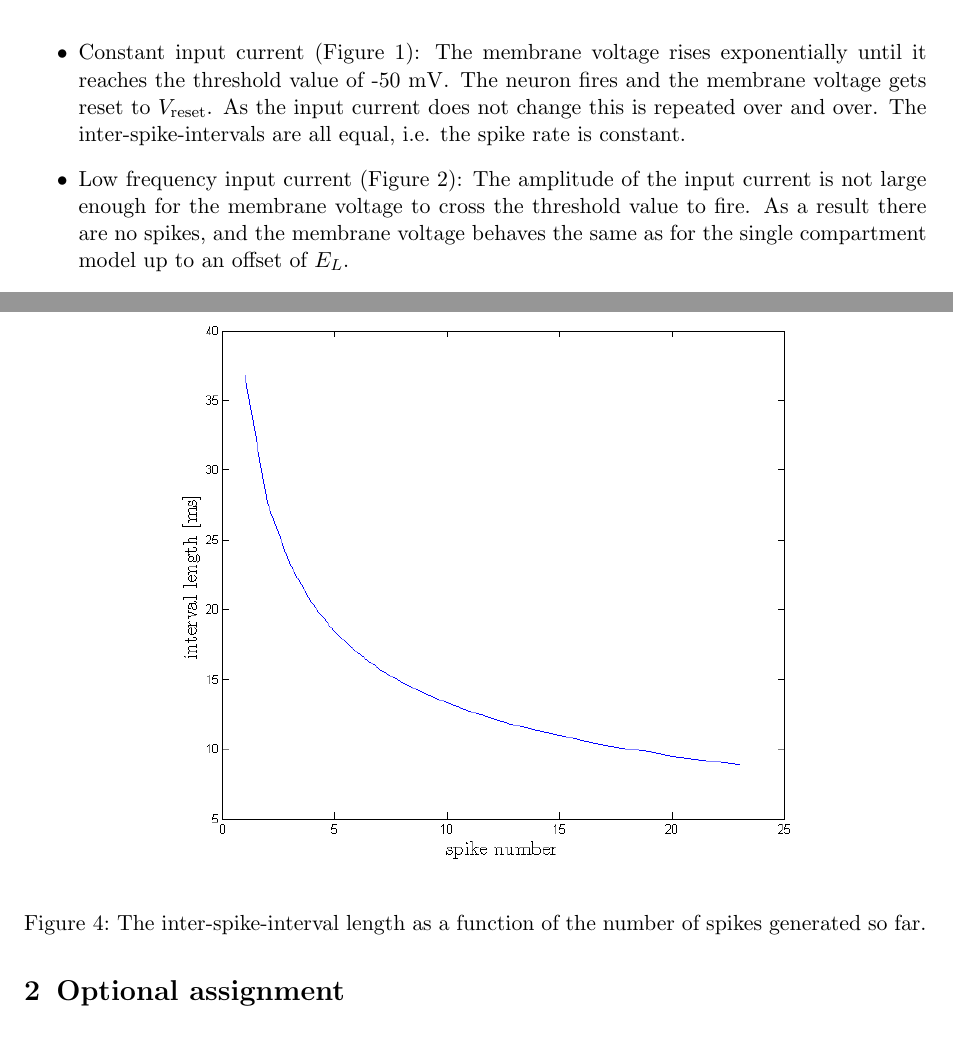
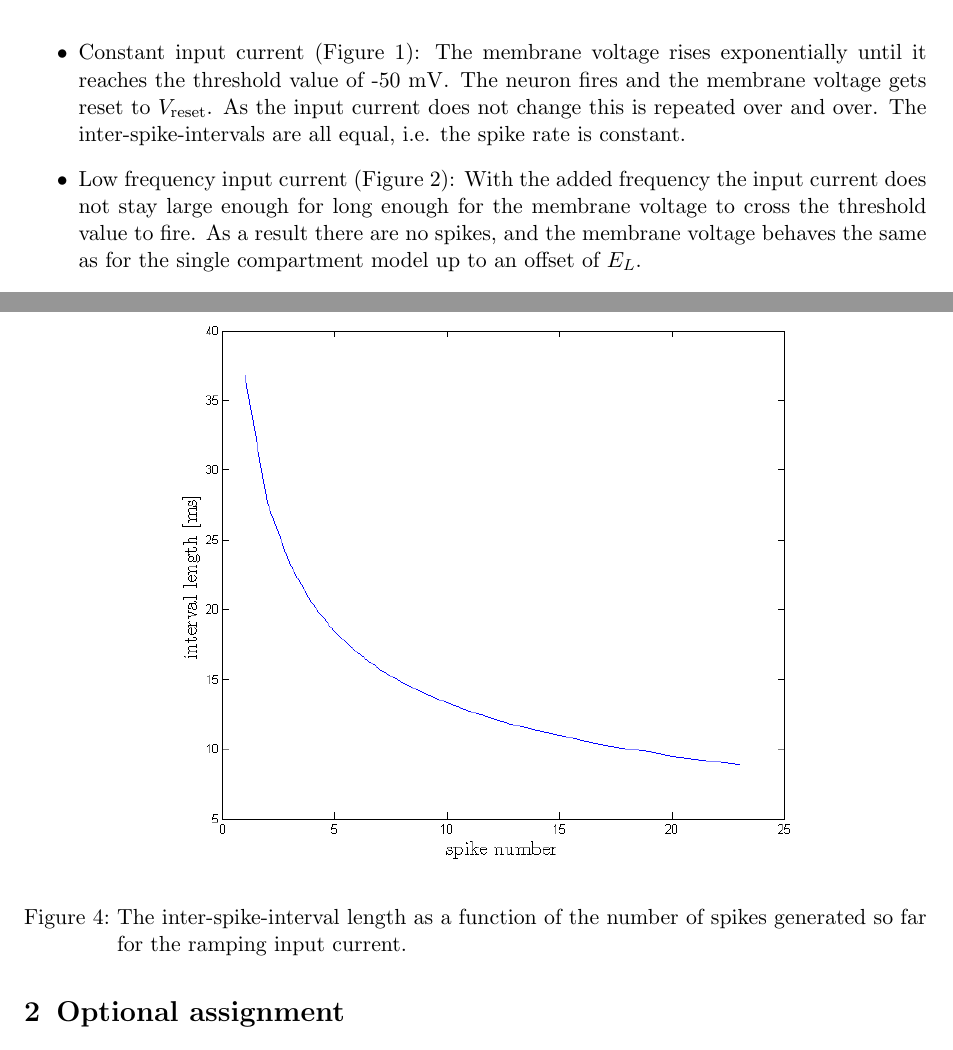
Before and after one commit to gaetjen/TNSI_Exercises, a LaTeX document (ex3/pdf/ex3.tex): two parts of pages 1 and 5 of 6, joined at a grey line, cut so that both start at the same text. Compiled offline with pdfLaTeX.

Commit message:
corrected exercise 2 code final touches to exercise 3 source and discussion

```diff
--- a/ex3/pdf/ex3.tex
+++ b/ex3/pdf/ex3.tex
@@ -41,7 +41,7 @@ Also compute the inter-spike-intervals.
 \item
 Constant input current (Figure \ref{constant}): The membrane voltage rises exponentially until it reaches the threshold value of -50 \si{mV}. The neuron fires and the membrane voltage gets reset to $V_\mathrm{reset}$. As the input current does not change this is repeated over and over. The inter-spike-intervals are all equal, i.e. the spike rate is constant.
 \item
-Low frequency input current (Figure \ref{low}): The amplitude of the input current is not large enough for the membrane voltage to cross the threshold value to fire. As a result there are no spikes, and the membrane voltage behaves the same as for the single compartment model up to an offset of $E_L$.
+Low frequency input current (Figure \ref{low}): With the added frequency the input current does not stay large enough for long enough for the membrane voltage to cross the threshold value to fire. As a result there are no spikes, and the membrane voltage behaves the same as for the single compartment model up to an offset of $E_L$.
 \item
 Ramping input current (Figure \ref{ramp}): The input current slowly increases over time. The membrane current first rises slowly, until it reaches $V_\mathrm{thresh}$ for the first time. The neuron fires and the membrane voltage is reset, then rises again, as the input current is still high enough to elicit another spike and continues to rise. After every spike the gradient of the membrane voltage is higher than after the last, because the input current is higher. Consequently the inter-spike-intervals also get shorter over time. This can also be seen in Figure \ref{intervals}, where the inter-spike-intervals are plotted against the spike number. Apparently the inter-spike-interval length decreases exponentially.
 \end{itemize}
@@ -71,7 +71,7 @@ Ramping input current (Figure \ref{ramp}): The input current slowly increases ov
 \begin{figure}
 \centering
 \includegraphics[trim = {1.3cm 0 1.8cm 0.9cm}, width=0.7\textwidth, clip]{../pics/ramp_intervals}
-\caption{The inter-spike-interval length as a function of the number of spikes generated so far.}
+\caption{The inter-spike-interval length as a function of the number of spikes generated so far for the ramping input current.}
 \label{intervals}
 \end{figure}
 
```
Also changed, not shown: ex3/pdf/ex3.pdf, ex3/pdf/ex3.tex (4 more changed lines), 4 other files.
